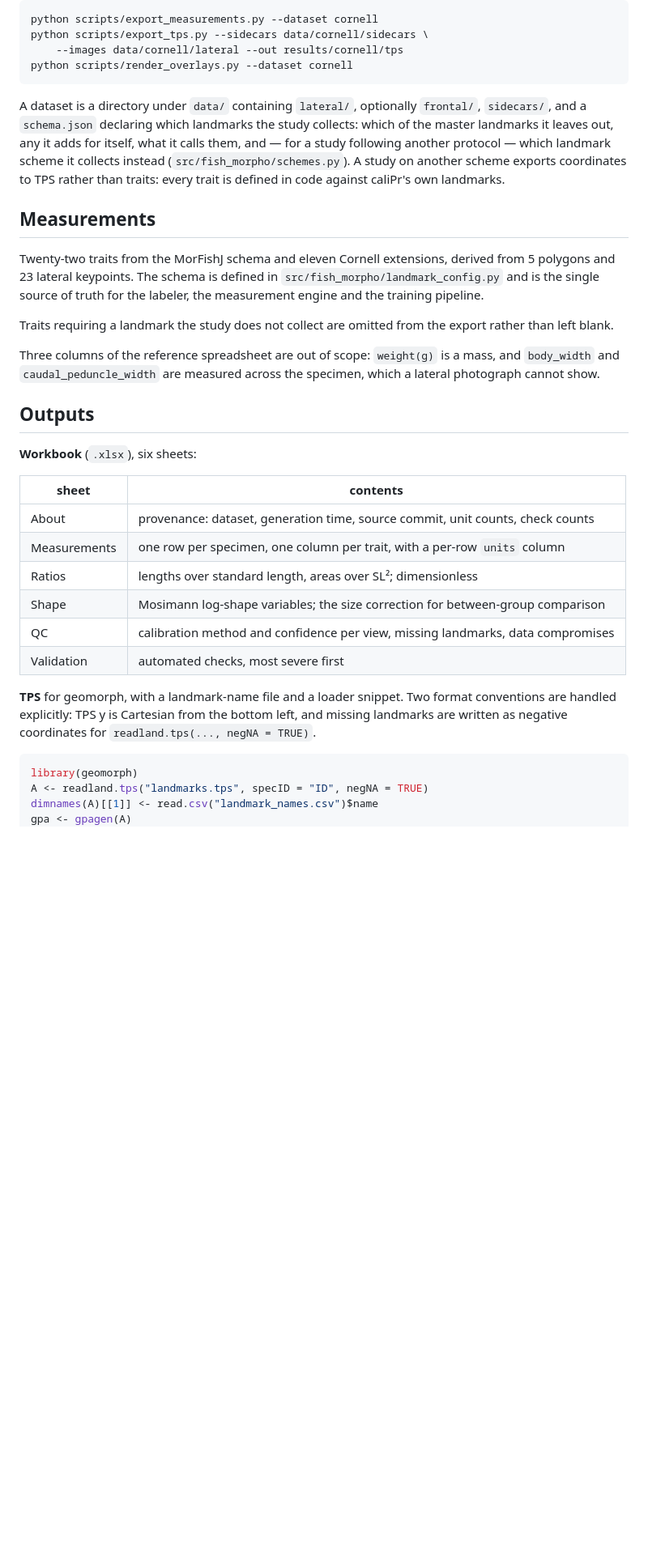
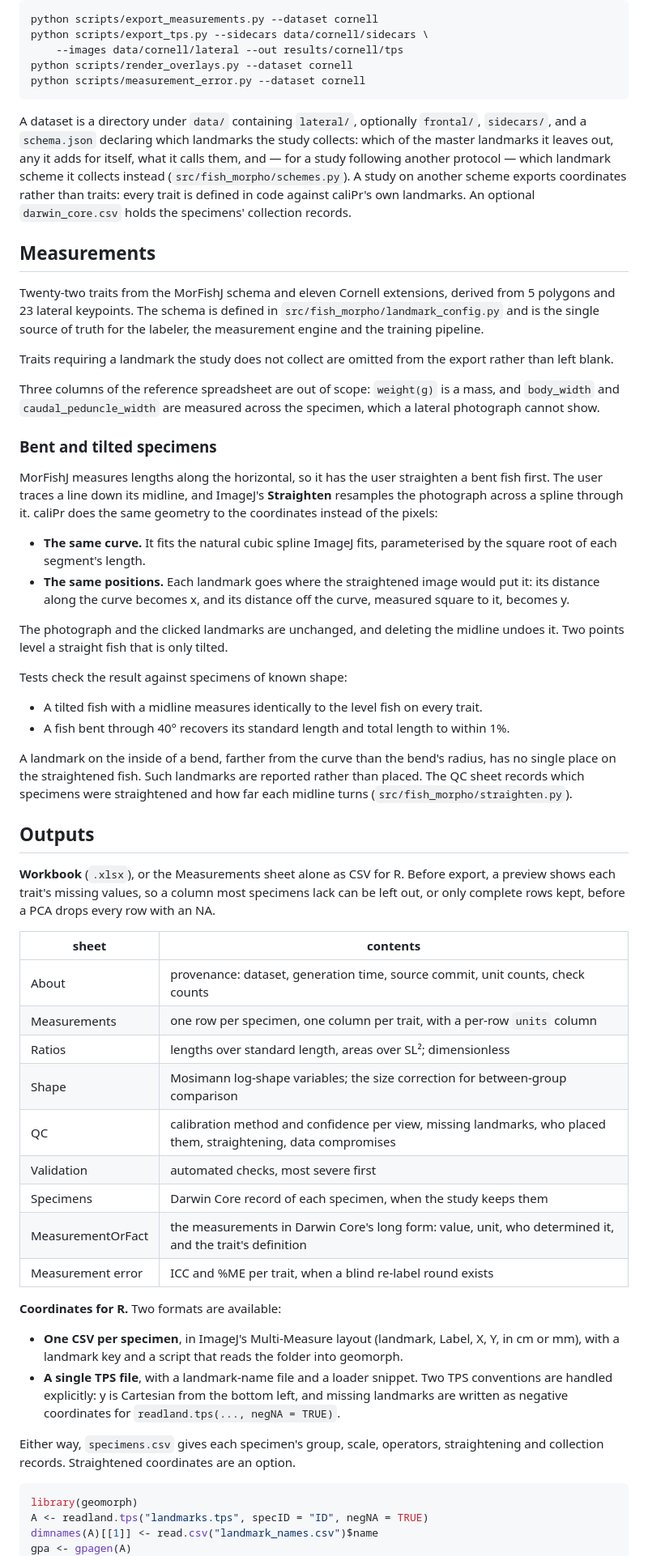
Before and after one commit to MizuguchiJAkira/caliPr, a Markdown page: README.md, the part around one of its changes. Shown at 81% size. Drawn GitHub-style; blank space fills up the shorter version.

````diff
--- a/README.md
+++ b/README.md
@@ -65,6 +71,7 @@ python scripts/export_measurements.py --dataset cornell
 python scripts/export_tps.py --sidecars data/cornell/sidecars \
     --images data/cornell/lateral --out results/cornell/tps
 python scripts/render_overlays.py --dataset cornell
+python scripts/measurement_error.py --dataset cornell
 ```
 
 A dataset is a directory under `data/` containing `lateral/`, optionally
@@ -72,8 +79,9 @@ A dataset is a directory under `data/` containing `lateral/`, optionally
 collects: which of the master landmarks it leaves out, any it adds for itself,
 what it calls them, and — for a study following another protocol — which landmark
 scheme it collects instead (`src/fish_morpho/schemes.py`). A study on another
-scheme exports coordinates to TPS rather than traits: every trait is defined in
-code against caliPr's own landmarks.
+scheme exports coordinates rather than traits: every trait is defined in code
+against caliPr's own landmarks. An optional `darwin_core.csv` holds the
+specimens' collection records.
 
 ## Measurements
 
@@ -89,9 +97,40 @@ Three columns of the reference spreadsheet are out of scope: `weight(g)` is a
 mass, and `body_width` and `caudal_peduncle_width` are measured across the
 specimen, which a lateral photograph cannot show.
 
+### Bent and tilted specimens
+
+MorFishJ measures lengths along the horizontal, so it has the user straighten a
+bent fish first. The user traces a line down its midline, and ImageJ's
+**Straighten** resamples the photograph across a spline through it. caliPr does
+the same geometry to the coordinates instead of the pixels:
+
+- **The same curve.** It fits the natural cubic spline ImageJ fits,
+  parameterised by the square root of each segment's length.
+- **The same positions.** Each landmark goes where the straightened image would
+  put it: its distance along the curve becomes x, and its distance off the
+  curve, measured square to it, becomes y.
+
+The photograph and the clicked landmarks are unchanged, and deleting the
+midline undoes it. Two points level a straight fish that is only tilted.
+
+Tests check the result against specimens of known shape:
+
+- A tilted fish with a midline measures identically to the level fish on every
+  trait.
+- A fish bent through 40° recovers its standard length and total length to
+  within 1%.
+
+A landmark on the inside of a bend, farther from the curve than the bend's
+radius, has no single place on the straightened fish. Such landmarks are reported
+rather than placed. The QC sheet records which specimens were straightened and
+how far each midline turns (`src/fish_morpho/straighten.py`).
+
 ## Outputs
 
-**Workbook** (`.xlsx`), six sheets:
+**Workbook** (`.xlsx`), or the Measurements sheet alone as CSV for R. Before
+export, a preview shows each trait's missing values, so a column most specimens
+lack can be left out, or only complete rows kept, before a PCA drops every row
+with an NA.
 
 | sheet | contents |
 |---|---|
@@ -99,13 +138,24 @@ specimen, which a lateral photograph cannot show.
 | Measurements | one row per specimen, one column per trait, with a per-row `units` column |
 | Ratios | lengths over standard length, areas over SL²; dimensionless |
 | Shape | Mosimann log-shape variables; the size correction for between-group comparison |
-| QC | calibration method and confidence per view, missing landmarks, data compromises |
+| QC | calibration method and confidence per view, missing landmarks, who placed them, straightening, data compromises |
 | Validation | automated checks, most severe first |
+| Specimens | Darwin Core record of each specimen, when the study keeps them |
+| MeasurementOrFact | the measurements in Darwin Core's long form: value, unit, who determined it, and the trait's definition |
+| Measurement error | ICC and %ME per trait, when a blind re-label round exists |
 
-**TPS** for geomorph, with a landmark-name file and a loader snippet. Two format
-conventions are handled explicitly: TPS y is Cartesian from the bottom left, and
-missing landmarks are written as negative coordinates for `readland.tps(...,
-negNA = TRUE)`.
+**Coordinates for R.** Two formats are available:
+
+- **One CSV per specimen**, in ImageJ's Multi-Measure layout (landmark, Label,
+  X, Y, in cm or mm), with a landmark key and a script that reads the folder into
+  geomorph.
+- **A single TPS file**, with a landmark-name file and a loader snippet. Two
+  TPS conventions are handled explicitly: y is Cartesian from the bottom left,
+  and missing landmarks are written as negative coordinates for
+  `readland.tps(..., negNA = TRUE)`.
+
+Either way, `specimens.csv` gives each specimen's group, scale, operators,
+straightening and collection records. Straightened coordinates are an option.
 
 ```r
 library(geomorph)
````
Also changed, not shown: other parts of README.md (+59 -22 lines).
